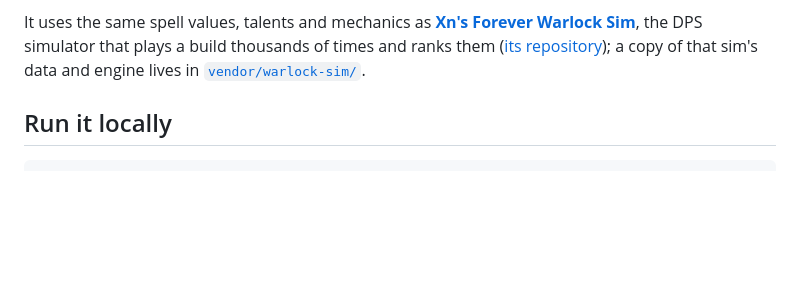
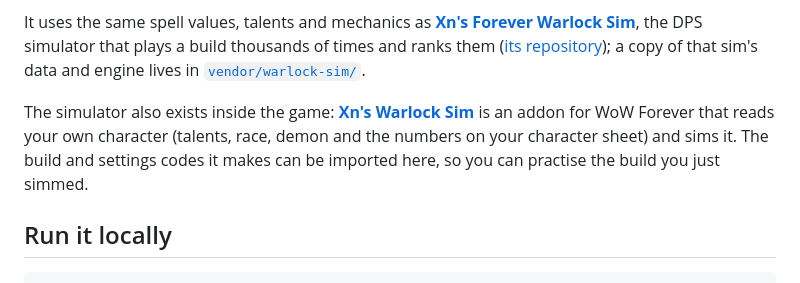
Before and after one commit to XNWLK/ForeverWarlocking, a Markdown page: README.md, the part around the change. Drawn GitHub-style; blank space fills up the shorter version.

Commit message:
The readme names the in-game addon, Xn's Warlock Sim
Co-Authored-By: Claude Opus 5.5 <noreply@anthropic.com>

````diff
--- a/README.md
+++ b/README.md
@@ -27,6 +27,11 @@ It uses the same spell values, talents and mechanics as
 times and ranks them ([its repository](https://github.com/XNWLK/WarlockSIM)); a copy of that sim's data and engine
 lives in [`vendor/warlock-sim/`](vendor/warlock-sim/README.md).
 
+The simulator also exists inside the game: **[Xn's Warlock Sim](https://github.com/XNWLK/WarlockSIMAddon)** is an
+addon for WoW Forever that reads your own character (talents, race, demon and the numbers on your character sheet)
+and sims it. The build and settings codes it makes can be imported here, so you can practise the build you just
+simmed.
+
 ## Run it locally
 
 ```bash
````
